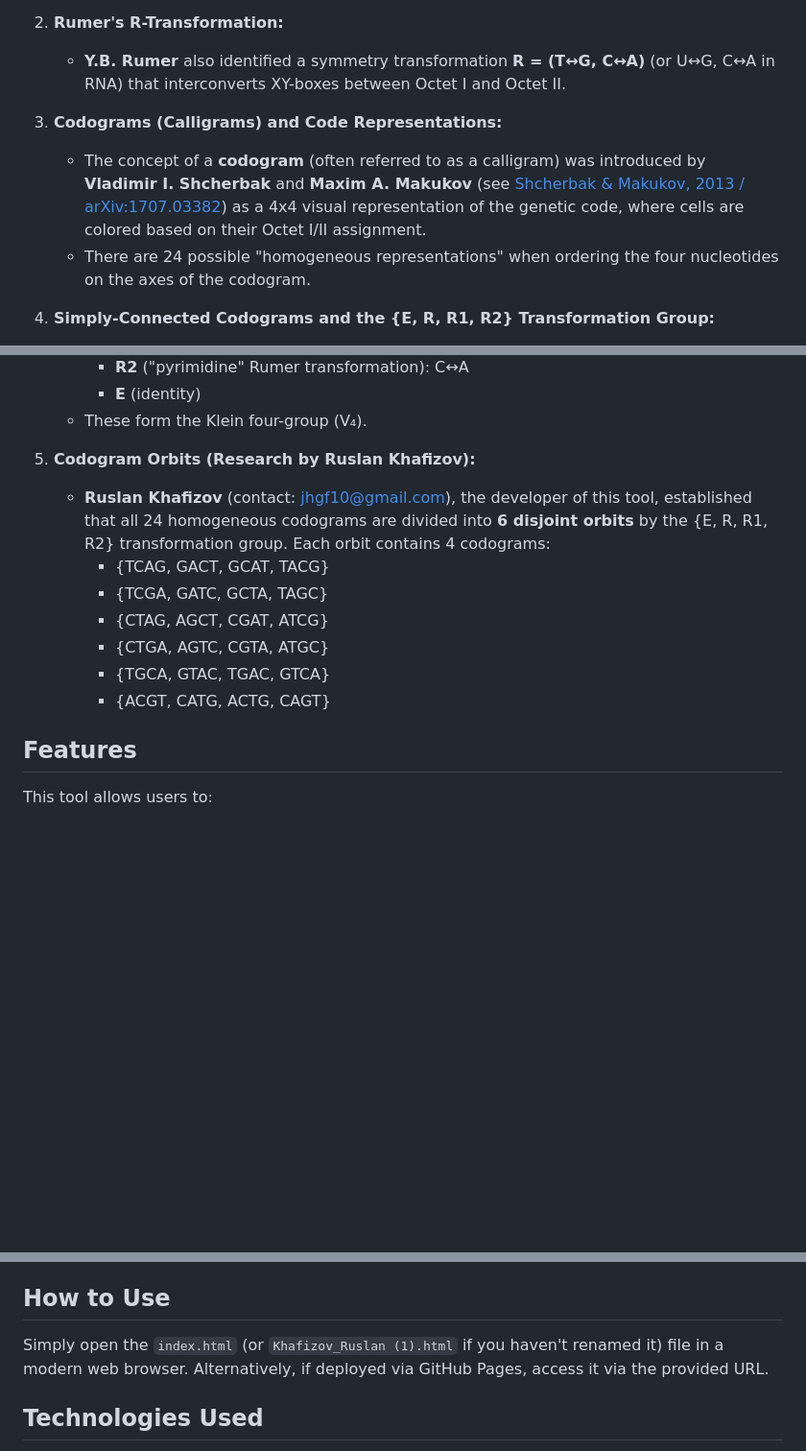
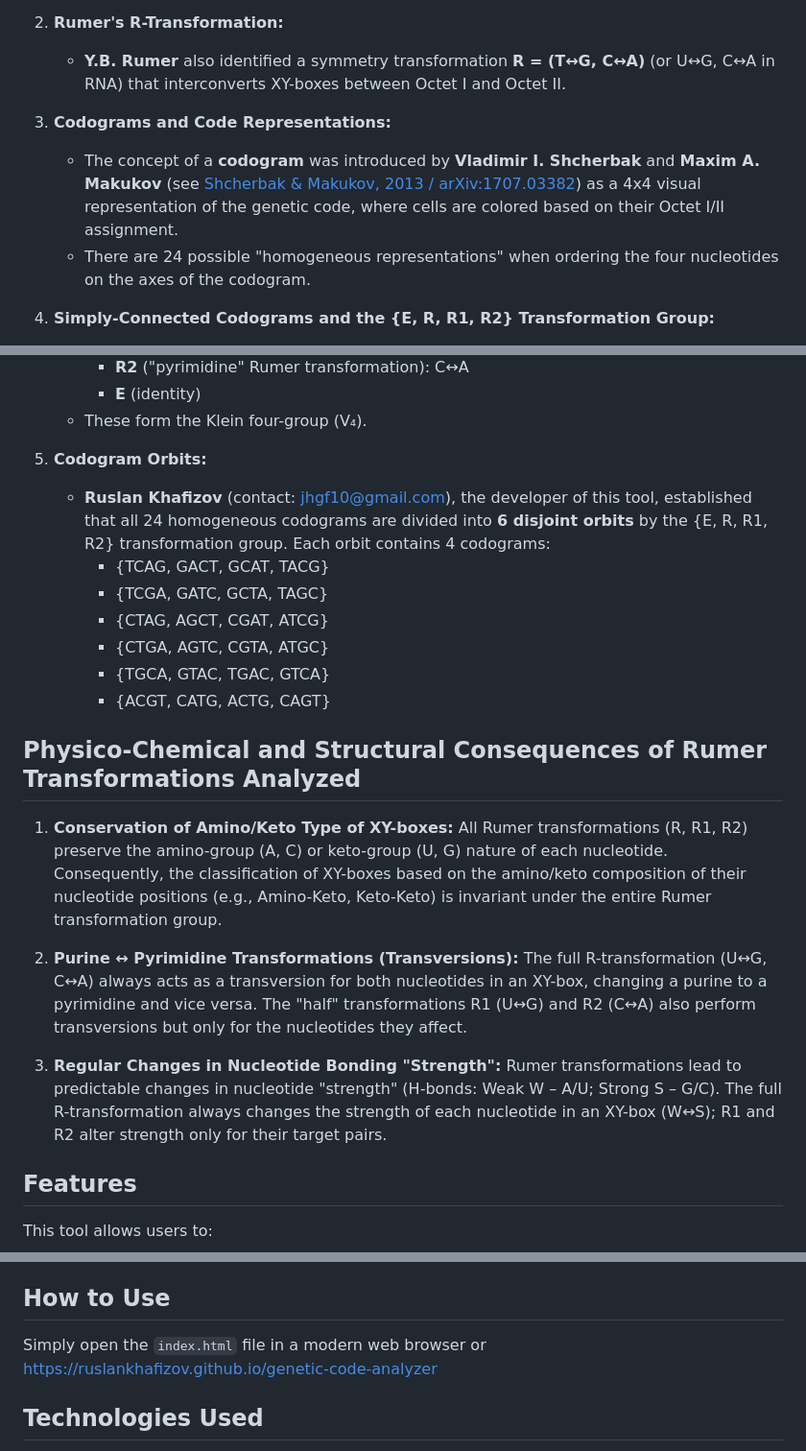
Before and after one commit to RuslanKhafizov/genetic-code-analyzer, a Markdown page: README.md, 3 parts joined by grey strips. Shown: that part at 96% size. Rendered like a GitHub page; blank space fills up the shorter version.

```diff
--- a/README.md
+++ b/README.md
@@ -19,8 +19,8 @@ The tool visualizes and allows interaction with the following core ideas:
 2.  **Rumer's R-Transformation:**
     *   **Y.B. Rumer** also identified a symmetry transformation **R = (T↔G, C↔A)** (or U↔G, C↔A in RNA) that interconverts XY-boxes between Octet I and Octet II.
 
-3.  **Codograms (Calligrams) and Code Representations:**
-    *   The concept of a **codogram** (often referred to as a calligram) was introduced by **Vladimir I. Shcherbak** and **Maxim A. Makukov** (see <a href="https://arxiv.org/pdf/1707.03382" target="_blank" rel="noopener noreferrer">Shcherbak & Makukov, 2013 / arXiv:1707.03382</a>) as a 4x4 visual representation of the genetic code, where cells are colored based on their Octet I/II assignment.
+3.  **Codograms and Code Representations:**
+    *   The concept of a **codogram** was introduced by **Vladimir I. Shcherbak** and **Maxim A. Makukov** (see <a href="https://arxiv.org/pdf/1707.03382" target="_blank" rel="noopener noreferrer">Shcherbak & Makukov, 2013 / arXiv:1707.03382</a>) as a 4x4 visual representation of the genetic code, where cells are colored based on their Octet I/II assignment.
     *   There are 24 possible "homogeneous representations" when ordering the four nucleotides on the axes of the codogram.
 
 4.  **Simply-Connected Codograms and the {E, R, R1, R2} Transformation Group:**
@@ -32,7 +32,7 @@ The tool visualizes and allows interaction with the following core ideas:
         *   **E** (identity)
     *   These form the Klein four-group (V₄).
 
-5.  **Codogram Orbits (Research by Ruslan Khafizov):**
+5.  **Codogram Orbits:**
     *   **Ruslan Khafizov** (contact: <a href="mailto:jhgf10@gmail.com">jhgf10@gmail.com</a>), the developer of this tool, established that all 24 homogeneous codograms are divided into **6 disjoint orbits** by the {E, R, R1, R2} transformation group. Each orbit contains 4 codograms:
         *   {TCAG, GACT, GCAT, TACG}
         *   {TCGA, GATC, GCTA, TAGC}
@@ -40,6 +40,17 @@ The tool visualizes and allows interaction with the following core ideas:
         *   {CTGA, AGTC, CGTA, ATGC}
         *   {TGCA, GTAC, TGAC, GTCA}
         *   {ACGT, CATG, ACTG, CAGT}
+
+## Physico-Chemical and Structural Consequences of Rumer Transformations Analyzed
+
+1.  **Conservation of Amino/Keto Type of XY-boxes:**
+    All Rumer transformations (R, R1, R2) preserve the amino-group (A, C) or keto-group (U, G) nature of each nucleotide. Consequently, the classification of XY-boxes based on the amino/keto composition of their nucleotide positions (e.g., Amino-Keto, Keto-Keto) is invariant under the entire Rumer transformation group.
+
+2.  **Purine ↔ Pyrimidine Transformations (Transversions):**
+    The full R-transformation (U↔G, C↔A) always acts as a transversion for both nucleotides in an XY-box, changing a purine to a pyrimidine and vice versa. The "half" transformations R1 (U↔G) and R2 (C↔A) also perform transversions but only for the nucleotides they affect.
+
+3.  **Regular Changes in Nucleotide Bonding "Strength":**
+    Rumer transformations lead to predictable changes in nucleotide "strength" (H-bonds: Weak W – A/U; Strong S – G/C). The full R-transformation always changes the strength of each nucleotide in an XY-box (W↔S); R1 and R2 alter strength only for their target pairs.
 
 ## Features
 
@@ -53,8 +64,7 @@ This tool allows users to:
 
 ## How to Use
 
-Simply open the `index.html` (or `Khafizov_Ruslan (1).html` if you haven't renamed it) file in a modern web browser.
-Alternatively, if deployed via GitHub Pages, access it via the provided URL.
+Simply open the `index.html` file in a modern web browser or https://ruslankhafizov.github.io/genetic-code-analyzer
 
 ## Technologies Used
 
```
Also changed, not shown: other parts of README.md (+1 -1 lines).
